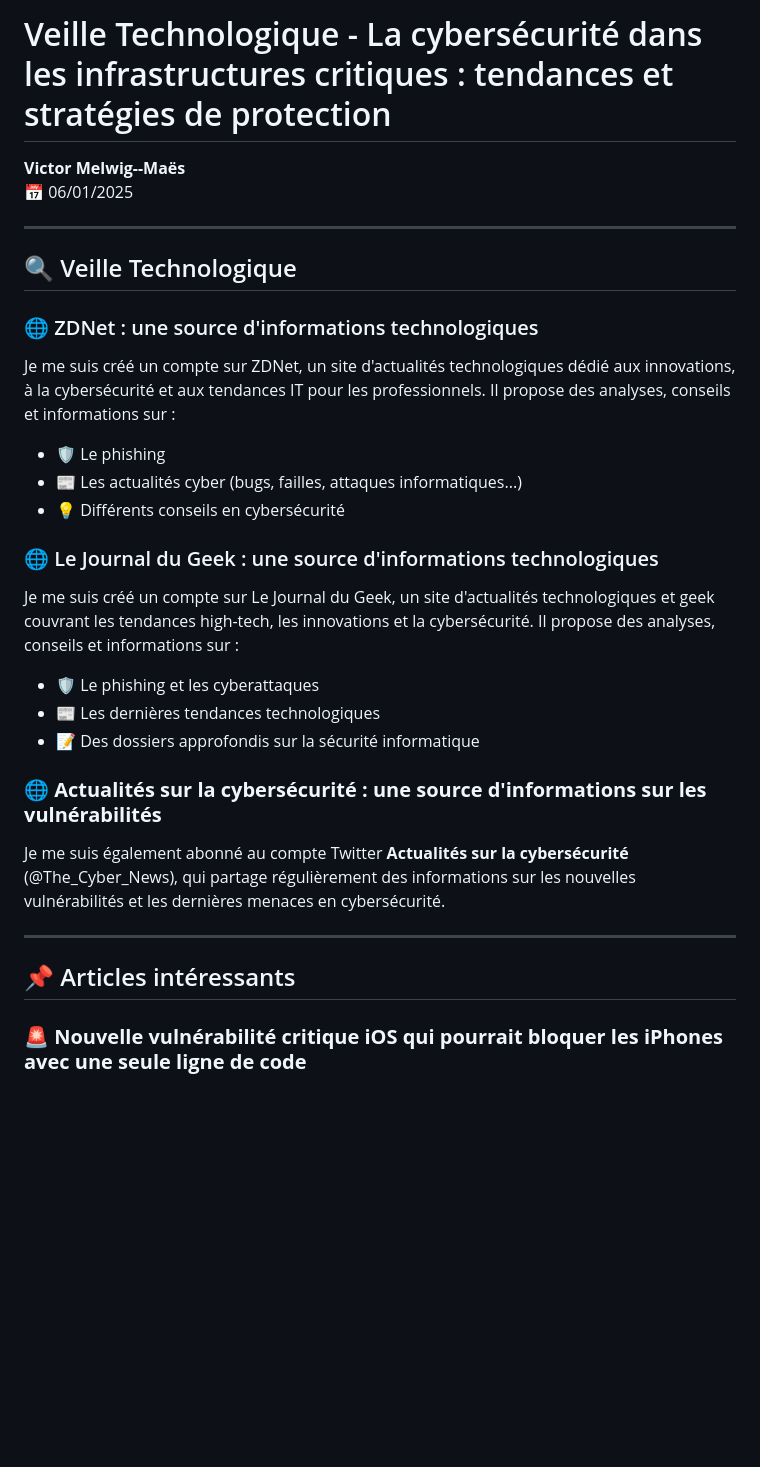
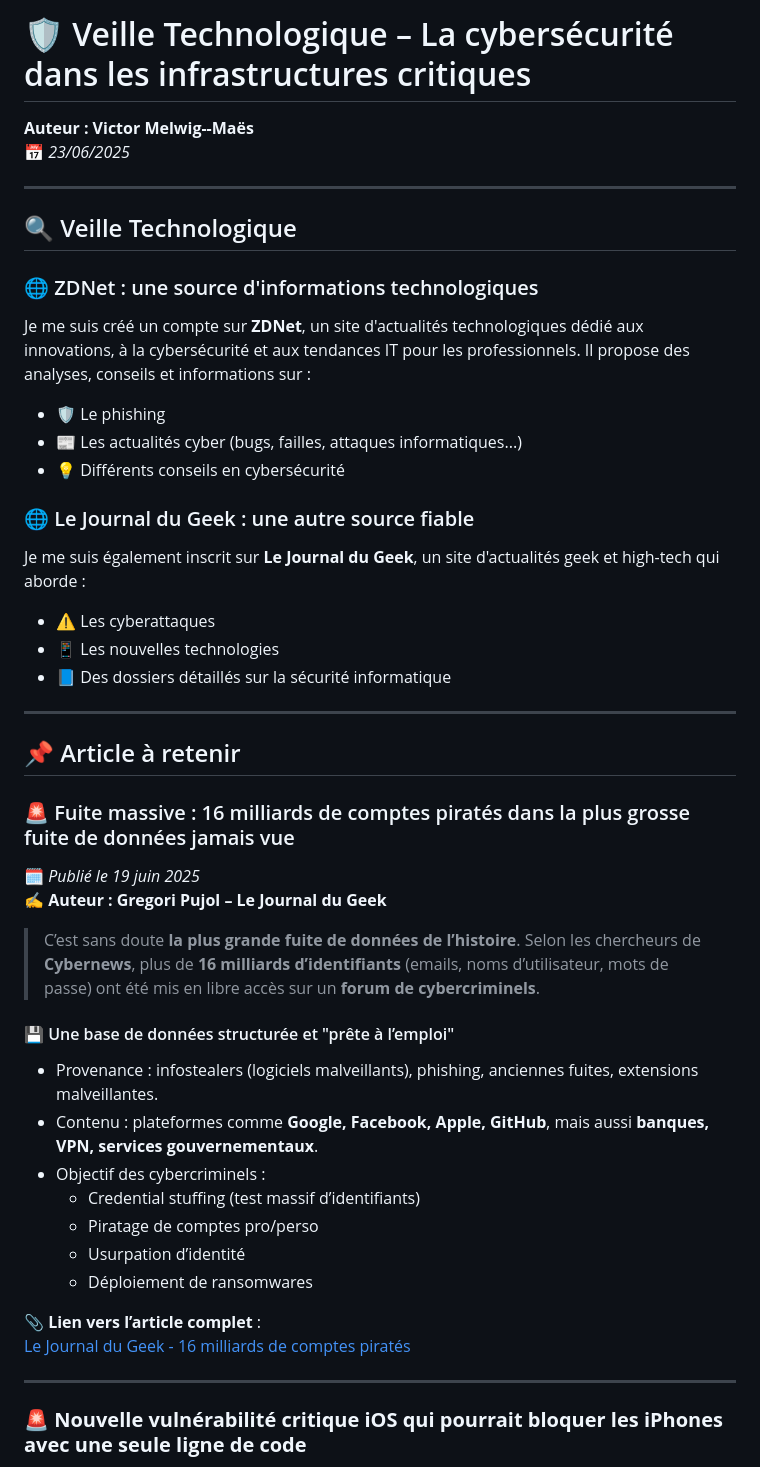
Before and after one commit to VictorMELWIG/MELWIG, a Markdown page: VeilleTechno.md, the part around the change. Rendered like a GitHub page; blank space fills up the shorter version.

```diff
--- a/VeilleTechno.md
+++ b/VeilleTechno.md
@@ -1,35 +1,49 @@
-# Veille Technologique - La cybersécurité dans les infrastructures critiques : tendances et stratégies de protection
+# 🛡️ Veille Technologique – La cybersécurité dans les infrastructures critiques
 
-**Victor Melwig--Maës**
-📅 06/01/2025
+**Auteur : Victor Melwig--Maës**
+📅 *23/06/2025*
 
 ---
 
 ## 🔍 Veille Technologique
 
 ### 🌐 ZDNet : une source d'informations technologiques
-
-Je me suis créé un compte sur ZDNet, un site d'actualités technologiques dédié aux innovations, à la cybersécurité et aux tendances IT pour les professionnels. Il propose des analyses, conseils et informations sur :
+Je me suis créé un compte sur **ZDNet**, un site d'actualités technologiques dédié aux innovations, à la cybersécurité et aux tendances IT pour les professionnels. Il propose des analyses, conseils et informations sur :
 
 - 🛡️ Le phishing
 - 📰 Les actualités cyber (bugs, failles, attaques informatiques...)
 - 💡 Différents conseils en cybersécurité
 
-### 🌐 Le Journal du Geek : une source d'informations technologiques
+### 🌐 Le Journal du Geek : une autre source fiable
+Je me suis également inscrit sur **Le Journal du Geek**, un site d'actualités geek et high-tech qui aborde :
 
-Je me suis créé un compte sur Le Journal du Geek, un site d'actualités technologiques et geek couvrant les tendances high-tech, les innovations et la cybersécurité. Il propose des analyses, conseils et informations sur :
-
-- 🛡️ Le phishing et les cyberattaques
-- 📰 Les dernières tendances technologiques
-- 📝 Des dossiers approfondis sur la sécurité informatique
-
-### 🌐 **Actualités sur la cybersécurité : une source d'informations sur les vulnérabilités**
-
-Je me suis également abonné au compte Twitter **Actualités sur la cybersécurité** (@The_Cyber_News), qui partage régulièrement des informations sur les nouvelles vulnérabilités et les dernières menaces en cybersécurité.
+- ⚠️ Les cyberattaques
+- 📱 Les nouvelles technologies
+- 📘 Des dossiers détaillés sur la sécurité informatique
 
 ---
 
-## 📌 Articles intéressants
+## 📌 Article à retenir
+
+### 🚨 Fuite massive : 16 milliards de comptes piratés dans la plus grosse fuite de données jamais vue
+🗓️ *Publié le 19 juin 2025*
+✍️ **Auteur : Gregori Pujol – Le Journal du Geek**
+
+> C’est sans doute **la plus grande fuite de données de l’histoire**. Selon les chercheurs de **Cybernews**, plus de **16 milliards d’identifiants** (emails, noms d’utilisateur, mots de passe) ont été mis en libre accès sur un **forum de cybercriminels**.
+
+#### 💾 Une base de données structurée et "prête à l’emploi"
+- Provenance : infostealers (logiciels malveillants), phishing, anciennes fuites, extensions malveillantes.
+- Contenu : plateformes comme **Google, Facebook, Apple, GitHub**, mais aussi **banques, VPN, services gouvernementaux**.
+- Objectif des cybercriminels :
+  - Credential stuffing (test massif d’identifiants)
+  - Piratage de comptes pro/perso
+  - Usurpation d’identité
+  - Déploiement de ransomwares
+
+📎 **Lien vers l’article complet** :
+[Le Journal du Geek - 16 milliards de comptes piratés](https://www.journaldugeek.com/2025/06/19/fuite-massive-16-milliards-de-comptes-pirates-dans-la-plus-grosse-fuite-de-donnees-jamais-vue/)
+
+---
 
 ### 🚨 **Nouvelle vulnérabilité critique iOS qui pourrait bloquer les iPhones avec une seule ligne de code**
 📅 *Publié le 28/04/2025*
```
